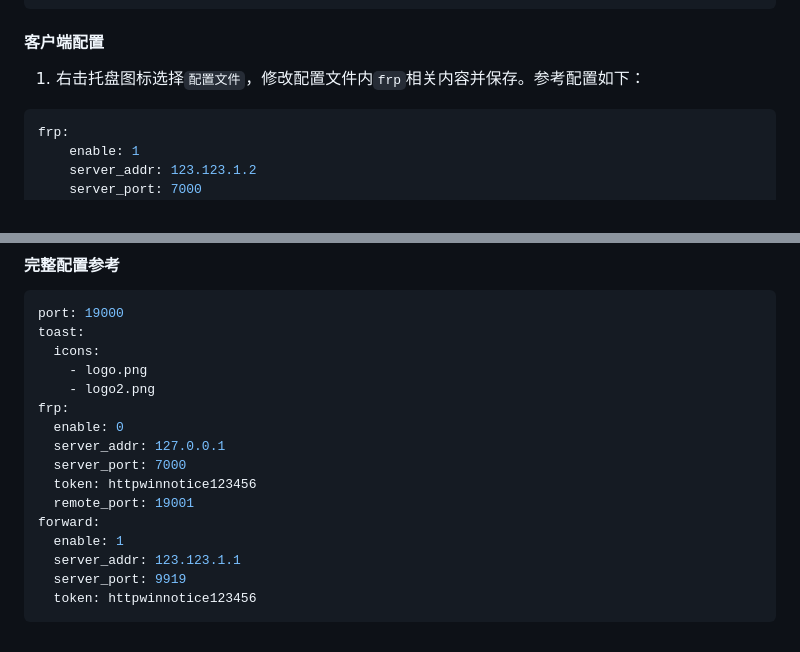
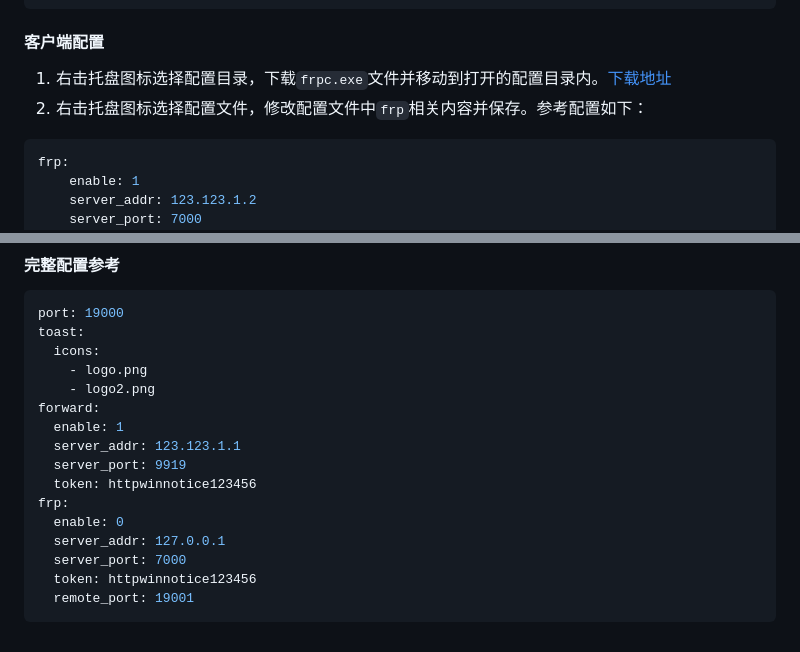
Before and after one commit to shanghaobo/http-win-notice, a Markdown page: README.md, 2 parts joined by grey strips. GitHub-like rendering.

````diff
--- a/README.md
+++ b/README.md
@@ -215,7 +210,8 @@ chmod +x ./frps
 
 #### 客户端配置
 
-1. 右击托盘图标选择`配置文件`，修改配置文件内`frp`相关内容并保存。参考配置如下：
+1. 右击托盘图标选择配置目录，下载`frpc.exe`文件并移动到打开的配置目录内。[下载地址](https://github.com/fatedier/frp/releases/latest)
+2. 右击托盘图标选择配置文件，修改配置文件中`frp`相关内容并保存。参考配置如下：
 
 ```yaml
 frp:
@@ -253,15 +249,15 @@ toast:
   icons:
     - logo.png
     - logo2.png
+forward:
+  enable: 1
+  server_addr: 123.123.1.1
+  server_port: 9919
+  token: httpwinnotice123456
 frp:
   enable: 0
   server_addr: 127.0.0.1
   server_port: 7000
   token: httpwinnotice123456
   remote_port: 19001
-forward:
-  enable: 1
-  server_addr: 123.123.1.1
-  server_port: 9919
-  token: httpwinnotice123456
 ```
````
Also changed, not shown: other parts of README.md (+10 -15 lines), images/jiagou.png.
